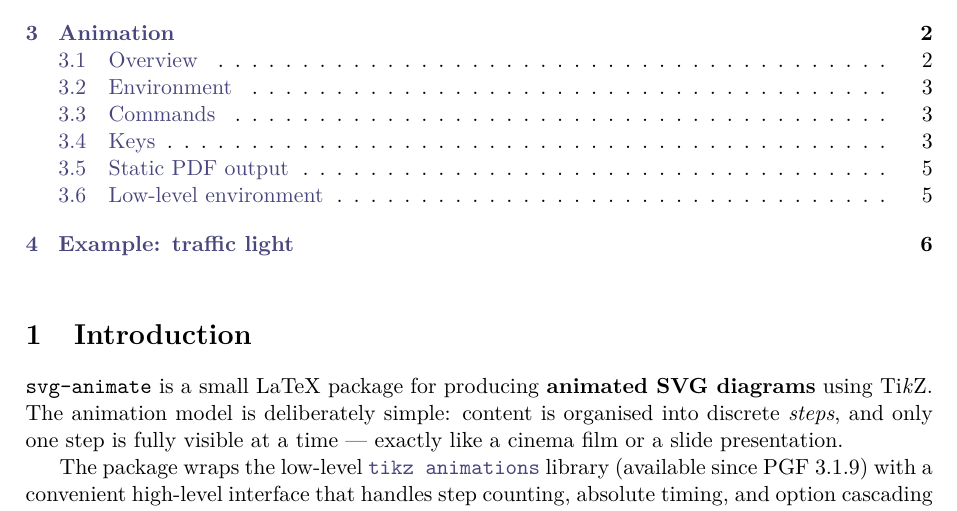
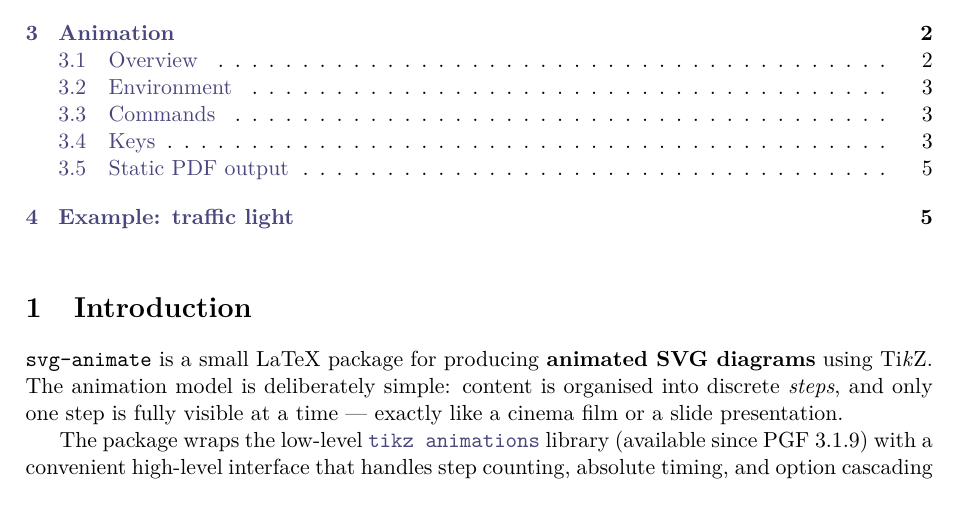
Before and after one commit to renard/svg-animate, a LaTeX document (svg-animate.tex, which reads svg-animate.sty): part of page 1 of 7, cut so that both start at the same text. Compiled offline with XeLaTeX.

Commit message:
Remove animframe environment (dead code)
\reveal no longer calls animframe — it dispatches to
\__anim_reveal_simple:n, \__anim_reveal_multistep:n, or
\__anim_reveal_blink:n depending on the options set.  Keeping
animframe as a "public API" would have required maintaining it in sync
with the expl3 functions for no benefit.  Remove the environment and
all references to it in comments and documentation.

Signed-off-by: Sébastien Gross <seb•ɑƬ•chezwam•ɖɵʈ•org>

```diff
--- a/svg-animate.sty
+++ b/svg-animate.sty
@@ -75,107 +75,6 @@
   loop/.default              = true,
                                %% true (default): animation loops indefinitely
                                %% false: animation plays once and freezes on the last frame
-}
-
-
-%% animframe{start}{end}{total}
-%%
-%%   Low-level environment.  Wraps its content in a TikZ scope that animates
-%%   the opacity so the content is visible only during the window [start, end].
-%%   All three arguments are absolute times in seconds.
-%%   Available for advanced use cases.  \reveal itself now uses the higher-level
-%%   \__anim_reveal_simple:n (which builds the keyframe list in expl3 to avoid
-%%   the "doesn't match its definition" error when loop=false).
-%%
-%%   #1 = start time (s)   #2 = end time (s)   #3 = total duration (s)
-%%
-%%   The TikZ animate key works as follows:
-%%
-%%     \begin{scope}[animate={myself : opacity = {Ts = "V", ...}}]
-%%       ... content ...
-%%     \end{scope}
-%%
-%%   "myself" means the animation targets every element drawn inside this scope.
-%%   Each  Ts = "V"  entry is a keyframe: at time T seconds, set opacity to V.
-%%   SVG interpolates linearly between consecutive keyframes.
-%%   "repeats" makes the animation loop forever after reaching the last keyframe.
-%%
-%%   The epsilon trick (subtracting 0.001 s) forces instantaneous jumps:
-%%   instead of fading gradually, the opacity holds its value until 1 ms before
-%%   the transition, then snaps.  Without it every step would cross-fade with
-%%   its neighbors.
-%%
-%%   \pgfmathsetmacro  \macro  {expr}  evaluates {expr} with PGF's math engine
-%%   and stores the result as a plain decimal string in \macro.
-%%   The @-sign in \animframe@opA etc. is a naming convention for private macros.
-%%   In a .sty file '@' is always catcode 11 (letter), so these names are valid
-%%   throughout without any \makeatletter / \makeatother.
-%%
-\newenvironment{animframe}[3]{%
-  \pgfmathsetmacro\animft@opA{\pgfkeysvalueof{/anim/active opacity}}%    e.g. 1
-  \pgfmathsetmacro\animft@opI{\pgfkeysvalueof{/anim/inactive opacity}}%  e.g. 0
-  %% Epsilon boundaries: one millisecond before each hard transition.
-  %% max(..., 0) prevents a negative timestamp when start=0.
-  \pgfmathsetmacro\animft@starte{max(#1 - 0.001, 0)}%
-  \pgfmathsetmacro\animft@ende{#2 - 0.001}%
-  \pgfmathsetmacro\animft@totale{#3 - 0.001}%
-  %%
-  %% Pre-compute whether to append "repeats" BEFORE building the animation spec.
-  %% A \if...\fi conditional must NOT appear inside the animate={...} key value:
-  %% TikZ's animation spec parser reads tokens with limited expansion, and an
-  %% unexpanded \if@anim@loop token causes the "doesn't match its definition"
-  %% error when loop=false (even though loop=true accidentally works because
-  %% \iftrue expands away cleanly via TikZ's \expandafter chains).
-  %% Fix: resolve the conditional here, outside the spec, and store the result
-  %% in \animft@repeats which is a plain no-argument macro that TikZ expands
-  %% just like \animft@opA or \animft@ende.
-  \if@anim@loop
-    \def\animft@repeats{,repeats,}%
-  \else
-    \def\animft@repeats{}%
-  \fi
-  %% \ifdim compares two TeX dimensions.  We append "pt" to turn the seconds
-  %% value into a dimension, giving a convenient way to test whether start == 0.
-  %% When start=0 we omit the initial inactive phase (it would be at t<0).
-  \ifdim#1pt=0pt%
-    %% Step starts at t=0 — active immediately.
-    %% Example: start=0, end=1, total=3, opA=1, opI=0
-    %%   t=0.000  opacity=1
-    %%   t=0.999  opacity=1
-    %%   t=1.000  opacity=0   <- snap off
-    %%   t=2.999  opacity=0
-    %%   repeats  (omitted when loop=false)
-    \begin{scope}[animate={%
-      myself : opacity = {%
-        0s = "\animft@opA",%
-        \animft@ende s = "\animft@opA",%
-        #2 s = "\animft@opI",%
-        \animft@totale s = "\animft@opI"\animft@repeats%
-      }%
-    }]%
-  \else%
-    %% Step starts after t=0 — inactive first, then active, then inactive again.
-    %% Example: start=1, end=2, total=3, opA=1, opI=0
-    %%   t=0.000  opacity=0
-    %%   t=0.999  opacity=0
-    %%   t=1.000  opacity=1   <- snap on
-    %%   t=1.999  opacity=1
-    %%   t=2.000  opacity=0   <- snap off
-    %%   t=2.999  opacity=0
-    %%   repeats  (omitted when loop=false)
-    \begin{scope}[animate={%
-      myself : opacity = {%
-        0s = "\animft@opI",%
-        \animft@starte s = "\animft@opI",%
-        #1 s = "\animft@opA",%
-        \animft@ende s = "\animft@opA",%
-        #2 s = "\animft@opI",%
-        \animft@totale s = "\animft@opI"\animft@repeats%
-      }%
-    }]%
-  \fi%
-}{%
-  \end{scope}%
 }
 
 %% ════════════════════════════════════════════════════════════════════════════════
```
Also changed, not shown: svg-animate.tex (+0 -18 lines), svg-animate.pdf, svg-animate.sty (14 more changed lines).
